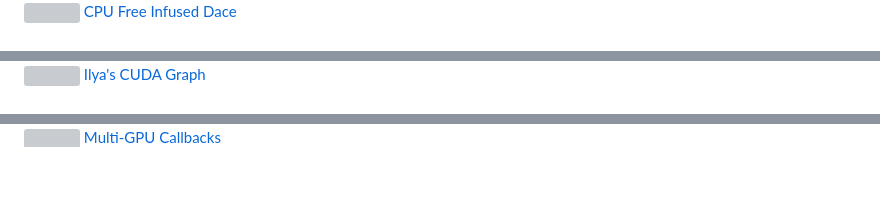
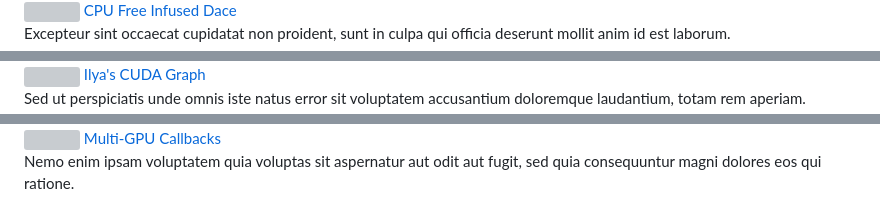
Before and after one commit to ParCoreLab/parcorelab.github.io, a Markdown page: docs/index.md, 3 parts joined by grey strips. Drawn GitHub-style; blank space fills up the shorter version; grey boxes are pictures that could not be loaded.

```diff
--- a/docs/index.md
+++ b/docs/index.md
@@ -410,4 +413,5 @@ gap: 5%;
     <img width="32" src="./assets/git.webp" />
     <a href="https://github.com/ParCoreLab/dace" class="text-lg font-semibold font-serif visited:text-blue-900">CPU Free Infused Dace</a>
+    <p class="text-sm">Excepteur sint occaecat cupidatat non proident, sunt in culpa qui officia deserunt mollit anim id est laborum.</p>
   </div>
 
@@ -415,4 +419,5 @@ gap: 5%;
     <img width="32" src="./assets/git.webp" />
     <a href="https://github.com/ParCoreLab/dace" class="text-lg font-semibold font-serif visited:text-blue-900">Ilya's CUDA Graph</a>
+    <p class="text-sm">Sed ut perspiciatis unde omnis iste natus error sit voluptatem accusantium doloremque laudantium, totam rem aperiam.</p>
   </div>
 
@@ -420,5 +425,6 @@ gap: 5%;
     <img width="32" src="./assets/git.webp" />
     <a href="https://github.com/msasongko17/multigpu_callback" class="text-lg font-semibold font-serif visited:text-blue-900">Multi-GPU Callbacks</a>
+    <p class="text-sm">Nemo enim ipsam voluptatem quia voluptas sit aspernatur aut odit aut fugit, sed quia consequuntur magni dolores eos qui ratione.</p>
   </div>
 
 </div>
```
Also changed, not shown: other parts of docs/index.md (+9 -6 lines).
